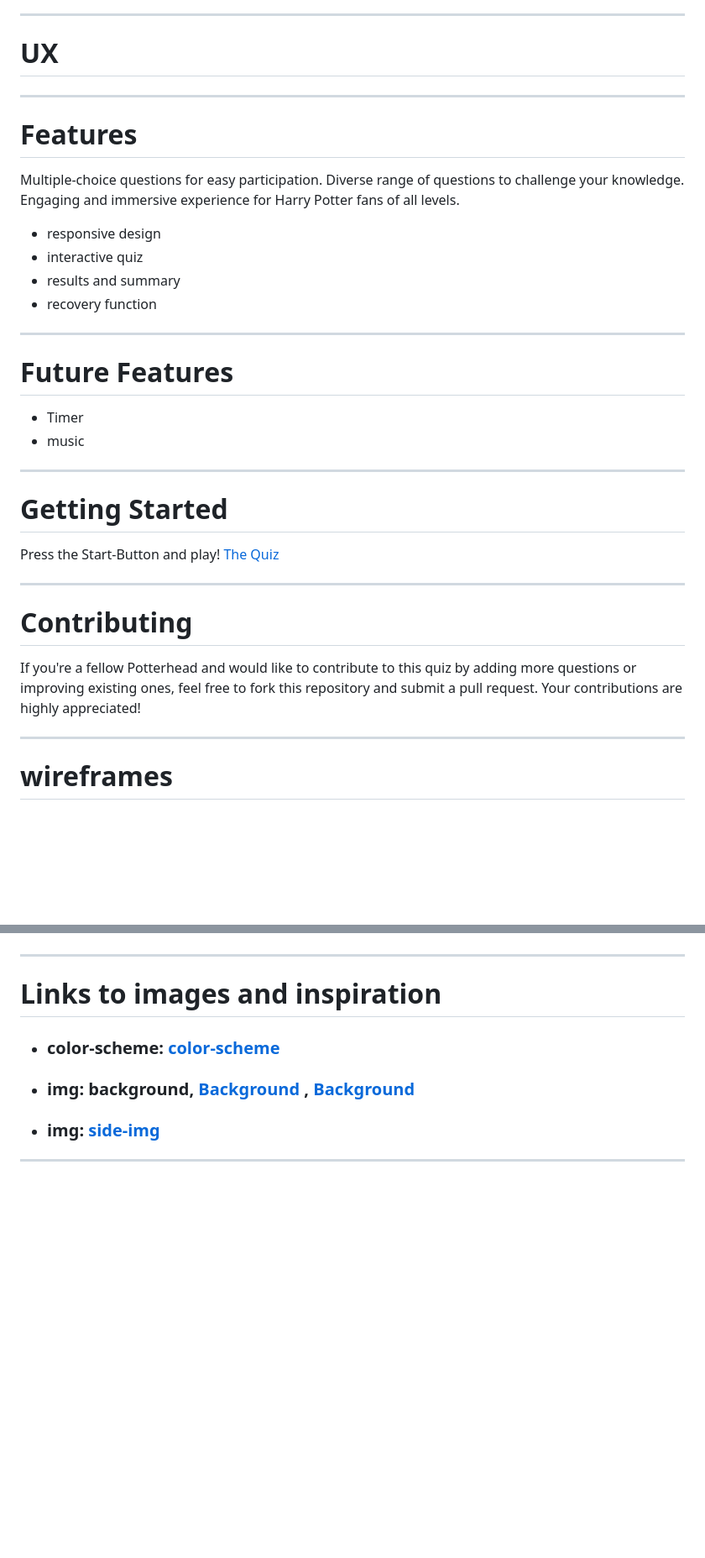
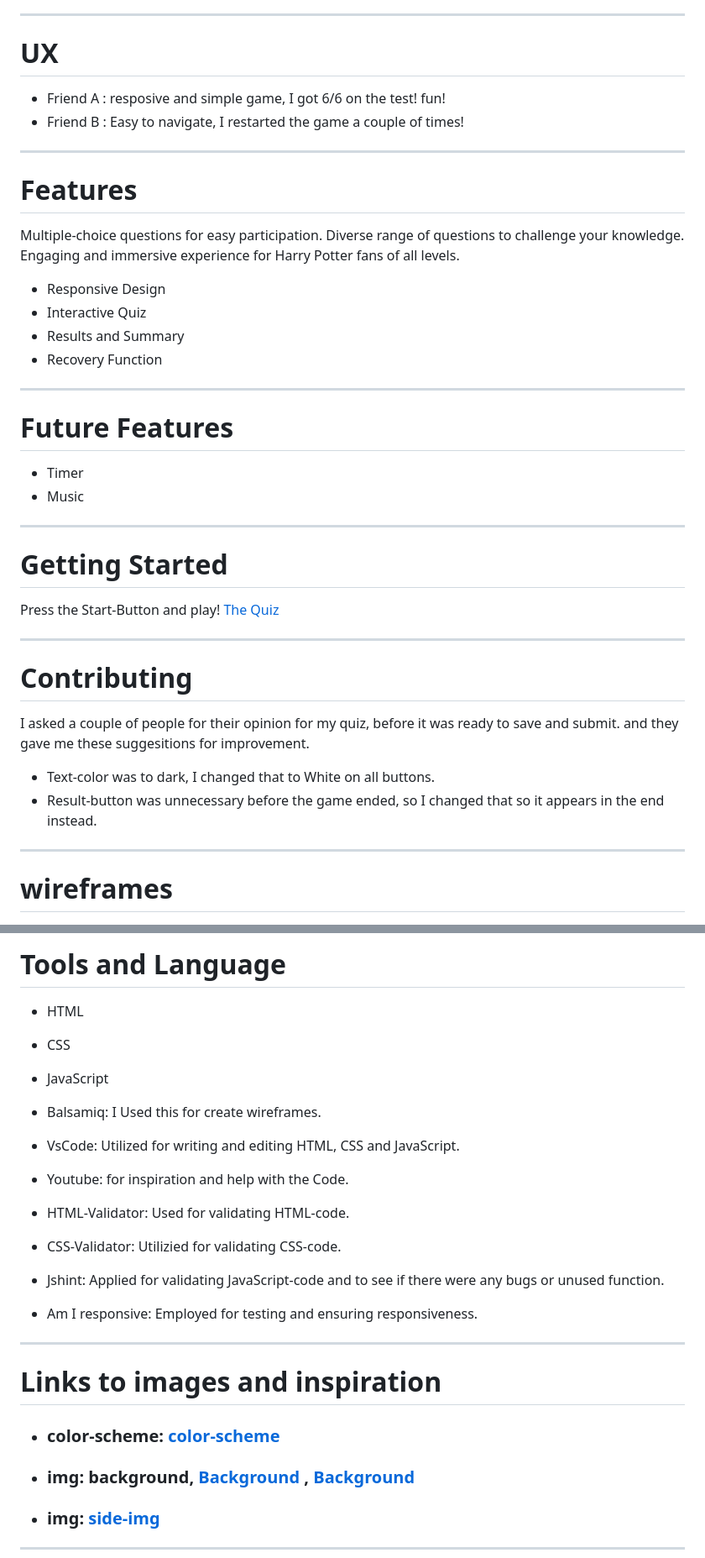
Before and after one commit to Matildadl/Harry-Potter-Quiz, a Markdown page: README.md, 2 parts joined by grey strips. Shown at 84% size. Rendered like a GitHub page; blank space fills up the shorter version.

Commit message:
added text for tools and language in readme

```diff
--- a/README.md
+++ b/README.md
@@ -18,6 +18,10 @@ To play the quiz, simply read each question carefully and select the answer you
 
 # UX
 
+* Friend A : resposive and simple game, I got 6/6 on the test! fun!
+* Friend B : Easy to navigate, I restarted the game a couple of times!
+
+
 <hr>
 
 # Features
@@ -25,17 +29,17 @@ Multiple-choice questions for easy participation.
 Diverse range of questions to challenge your knowledge.
 Engaging and immersive experience for Harry Potter fans of all levels.
 
-* responsive design
-* interactive quiz
-* results and summary
-* recovery function
+* Responsive Design
+* Interactive Quiz
+* Results and Summary
+* Recovery Function
 
 <hr>
 
 # Future Features
 
 * Timer
-* music
+* Music
 
 <hr>
 
@@ -46,7 +50,11 @@ Press the Start-Button and play!
 <hr>
 
 # Contributing
-If you're a fellow Potterhead and would like to contribute to this quiz by adding more questions or improving existing ones, feel free to fork this repository and submit a pull request. Your contributions are highly appreciated!
+I asked a couple of people for their opinion for my quiz, before it was ready to save and submit. and they gave me these suggesitions for improvement.
+
+* Text-color was to dark, I changed that to White on all buttons.
+* Result-button was unnecessary before the game ended, so I changed that so it appears in the end instead.
+
 
 <hr>
 
@@ -94,4 +103,17 @@ If you're a fellow Potterhead and would like to contribute to this quiz by addin
 
+# Tools and Language
+
+* HTML
+* CSS
+* JavaScript
+
+* Balsamiq: I Used this for create wireframes.
+* VsCode: Utilized for writing and editing HTML, CSS and JavaScript.
+* Youtube: for inspiration and help with the Code.
+* HTML-Validator: Used for validating HTML-code.
+* CSS-Validator: Utilizied for validating CSS-code.
+* Jshint: Applied for validating JavaScript-code and to see if there were any bugs or unused function.
+* Am I responsive: Employed for testing and ensuring responsiveness.
 
 <hr>
 
```
Also changed, not shown: other parts of README.md (+1 -0 lines).
